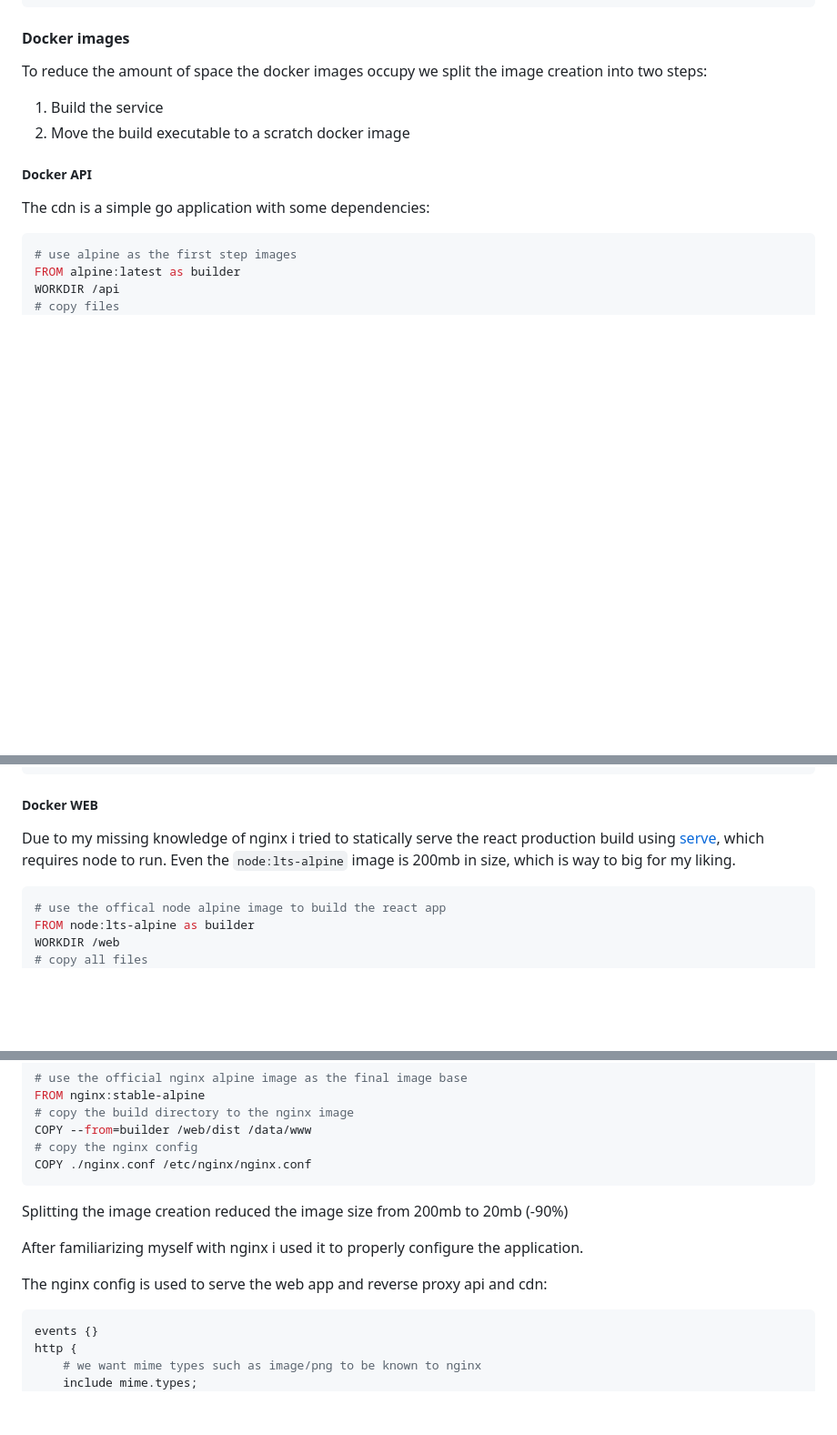
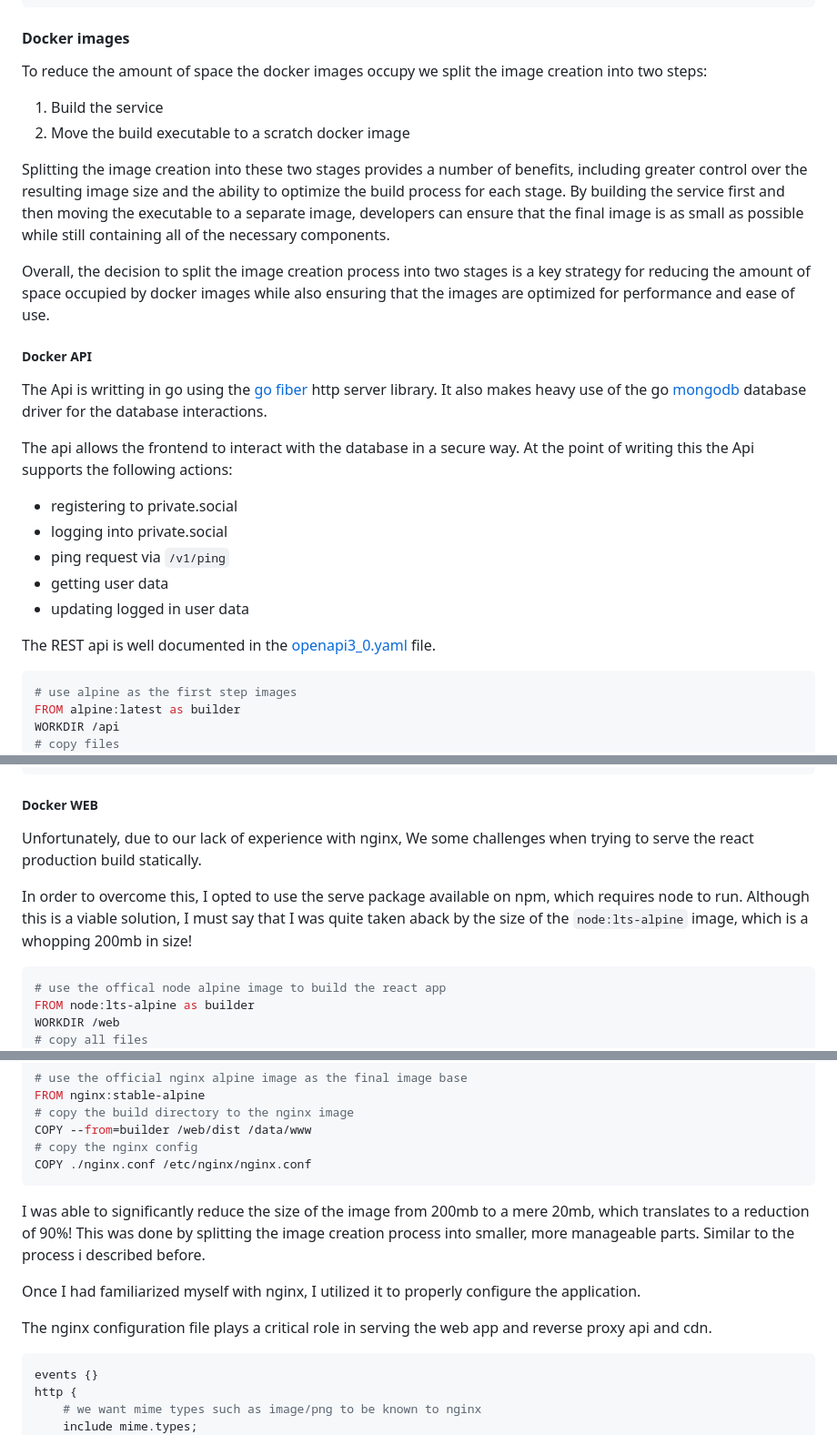
Before and after one commit to xNaCly/private.social, a Markdown page: docs/README.md, 3 parts joined by grey strips. Shown at 91% size. GitHub-like rendering; blank space fills up the shorter version.

````diff
--- a/docs/README.md
+++ b/docs/README.md
@@ -184,15 +203,28 @@ volumes:
 
 #### Docker images
 
-To reduce the amount of space the docker images occupy we split the image
-creation into two steps:
+To reduce the amount of space the docker images occupy we split the image creation into two steps:
 
 1. Build the service
 2. Move the build executable to a scratch docker image
 
+Splitting the image creation into these two stages provides a number of benefits, including greater control over the resulting image size and the ability to optimize the build process for each stage. By building the service first and then moving the executable to a separate image, developers can ensure that the final image is as small as possible while still containing all of the necessary components.
+
+Overall, the decision to split the image creation process into two stages is a key strategy for reducing the amount of space occupied by docker images while also ensuring that the images are optimized for performance and ease of use.
+
 ##### Docker API
 
-The cdn is a simple go application with some dependencies:
+The Api is writting in go using the [go fiber](https://gofiber.io/) http server library. It also makes heavy use of the go [mongodb](https://www.mongodb.com/docs/drivers/go/current/) database driver for the database interactions.
+
+The api allows the frontend to interact with the database in a secure way. At the point of writing this the Api supports the following actions:
+
+- registering to private.social
+- logging into private.social
+- ping request via `/v1/ping`
+- getting user data
+- updating logged in user data
+
+The REST api is well documented in the [openapi3_0.yaml](/api/openapi3_0) file.
 
 ```Dockerfile
 # use alpine as the first step images
@@ -246,10 +279,10 @@ CMD ["./cdn_app"]
 
 ##### Docker WEB
 
-Due to my missing knowledge of nginx
-i tried to statically serve the react production build using [serve](https://www.npmjs.com/package/serve),
-which requires node to run.
-Even the `node:lts-alpine` image is 200mb in size, which is way to big for my liking.
+Unfortunately, due to our lack of experience with nginx, We some challenges when trying to serve the react production build statically.
+
+In order to overcome this, I opted to use the serve package available on npm, which requires node to run.
+Although this is a viable solution, I must say that I was quite taken aback by the size of the `node:lts-alpine` image, which is a whopping 200mb in size!
 
 ```Dockerfile
 # use the offical node alpine image to build the react app
@@ -272,11 +305,11 @@ COPY --from=builder /web/dist /data/www
 COPY ./nginx.conf /etc/nginx/nginx.conf
 ```
 
-Splitting the image creation reduced the image size from 200mb to 20mb (-90%)
+I was able to significantly reduce the size of the image from 200mb to a mere 20mb, which translates to a reduction of 90%! This was done by splitting the image creation process into smaller, more manageable parts. Similar to the process i described before.
 
-After familiarizing myself with nginx i used it to properly configure the application.
+Once I had familiarized myself with nginx, I utilized it to properly configure the application.
 
-The nginx config is used to serve the web app and reverse proxy api and cdn:
+The nginx configuration file plays a critical role in serving the web app and reverse proxy api and cdn.
 
 ```nginx
 events {}
````
Also changed, not shown: other parts of docs/README.md (+90 -70 lines).
